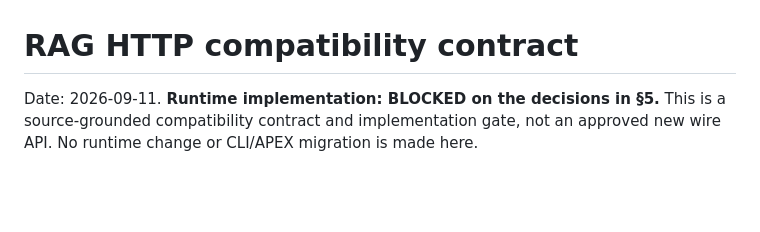
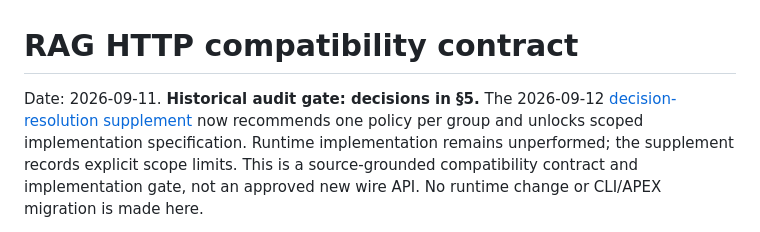
Before and after one commit to axiom-llc/axiom-research, a Markdown page: rag-http-compatibility-contract.md, the part around the change. Drawn GitHub-style; blank space fills up the shorter version.

Commit message:
Resolve RAG HTTP compatibility policy recommendations

```diff
--- a/rag-http-compatibility-contract.md
+++ b/rag-http-compatibility-contract.md
@@ -1,6 +1,9 @@
 # RAG HTTP compatibility contract
 
-Date: 2026-09-11. **Runtime implementation: BLOCKED on the decisions in §5.**
+Date: 2026-09-11. **Historical audit gate: decisions in §5.** The 2026-09-12
+[decision-resolution supplement](rag-http-decision-resolution.md) now recommends
+one policy per group and unlocks scoped implementation specification. Runtime
+implementation remains unperformed; the supplement records explicit scope limits.
 This is a source-grounded compatibility contract and implementation gate, not an
 approved new wire API. No runtime change or CLI/APEX migration is made here.
 
```
Also changed, not shown: rag-http-decision-resolution.md (added, +196 -0 lines).
